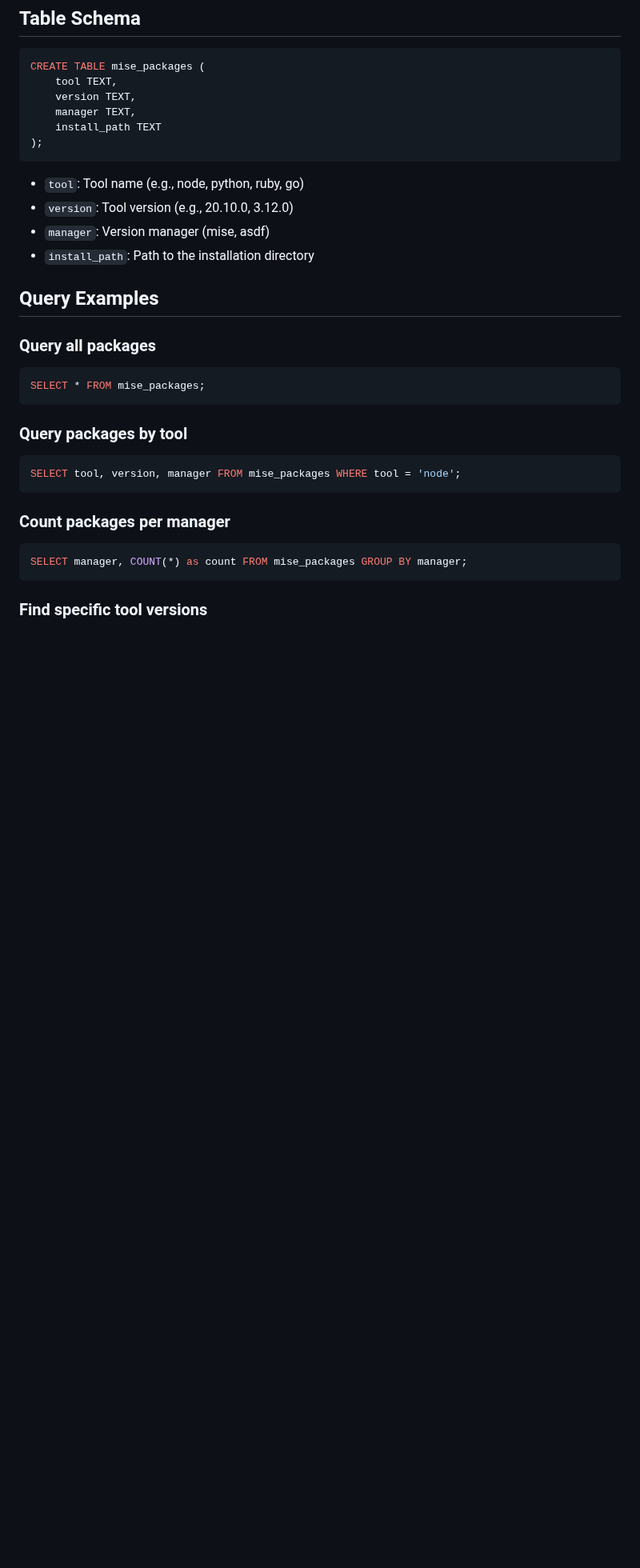
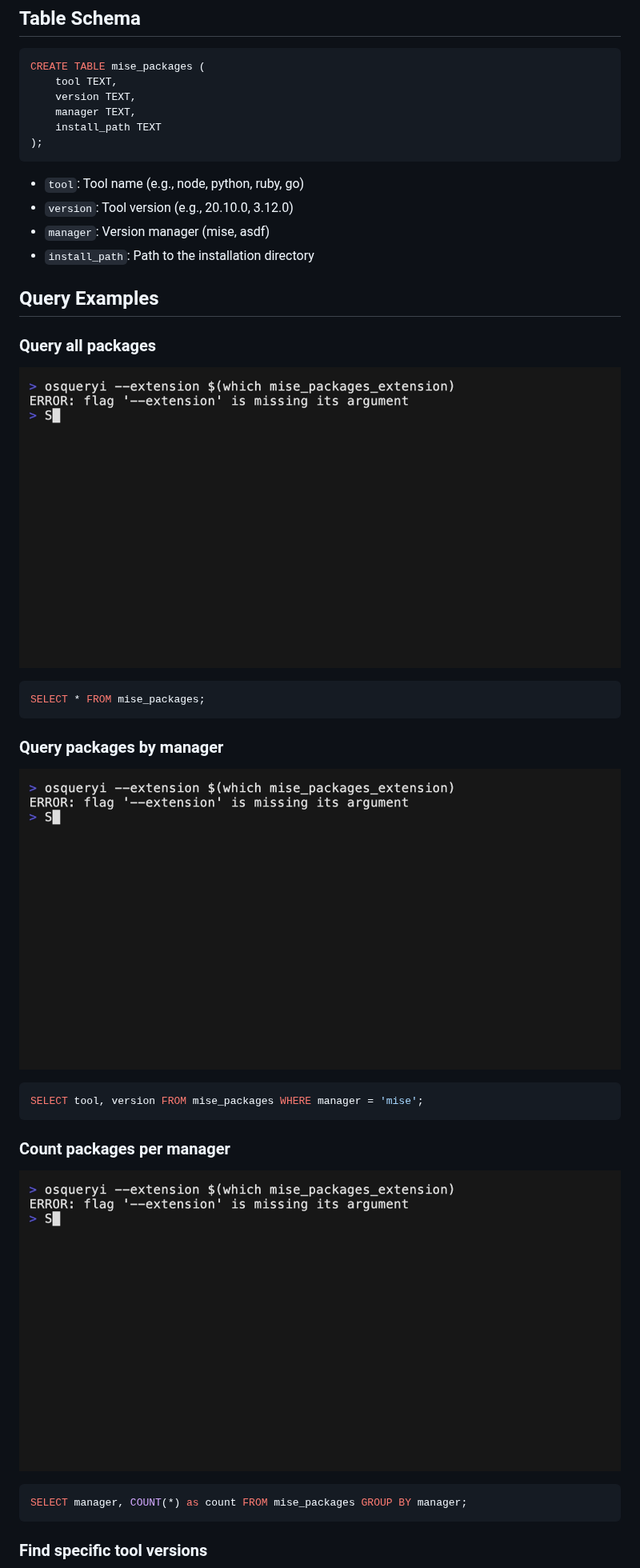
Before and after one commit to HikaruEgashira/mise-osquery-extension, a Markdown page: README.md, the part around one of its changes. Shown at 80% size. Drawn GitHub-style; pictures changed too: assets/demo-all.gif (added), assets/demo-by-manager.gif (added), assets/demo-count.gif (added); blank space fills up the shorter version.

Commit message:
docs: add demo GIFs and update README
- Generate demo animations using VHS
- Add GIF demonstrations for each query example
- Update Contributing section to reference CONTRIBUTING.md

````diff
--- a/README.md
+++ b/README.md
@@ -52,17 +54,23 @@ CREATE TABLE mise_packages (
 
 ### Query all packages
 
+![Query all packages](assets/demo-all.gif)
+
 ```sql
 SELECT * FROM mise_packages;
 ```
 
-### Query packages by tool
+### Query packages by manager
+
+![Query packages by manager](assets/demo-by-manager.gif)
 
 ```sql
-SELECT tool, version, manager FROM mise_packages WHERE tool = 'node';
+SELECT tool, version FROM mise_packages WHERE manager = 'mise';
 ```
 
 ### Count packages per manager
+
+![Count packages per manager](assets/demo-count.gif)
 
 ```sql
 SELECT manager, COUNT(*) as count FROM mise_packages GROUP BY manager;
````
Also changed, not shown: other parts of README.md (+7 -7 lines), assets/demo-search.gif (added), assets/demo-unique.gif (added), assets/demo.gif (added).
